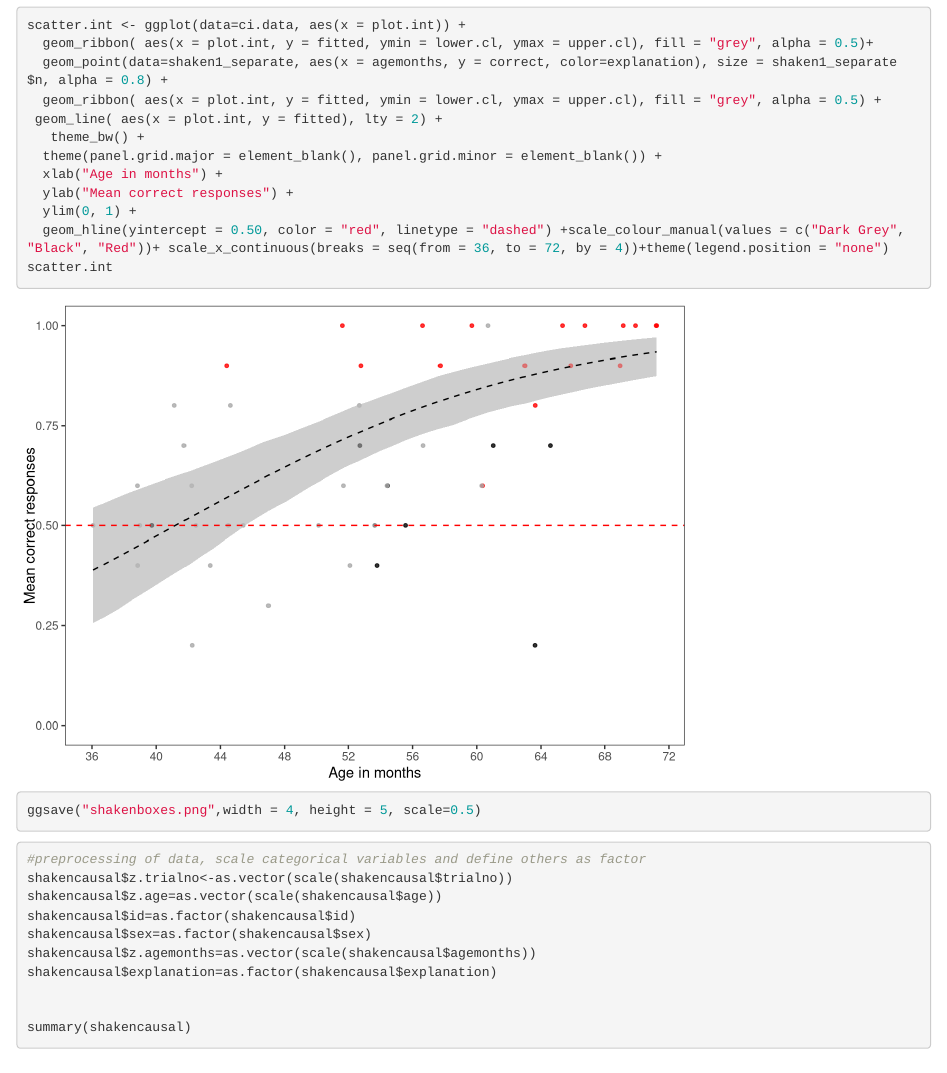
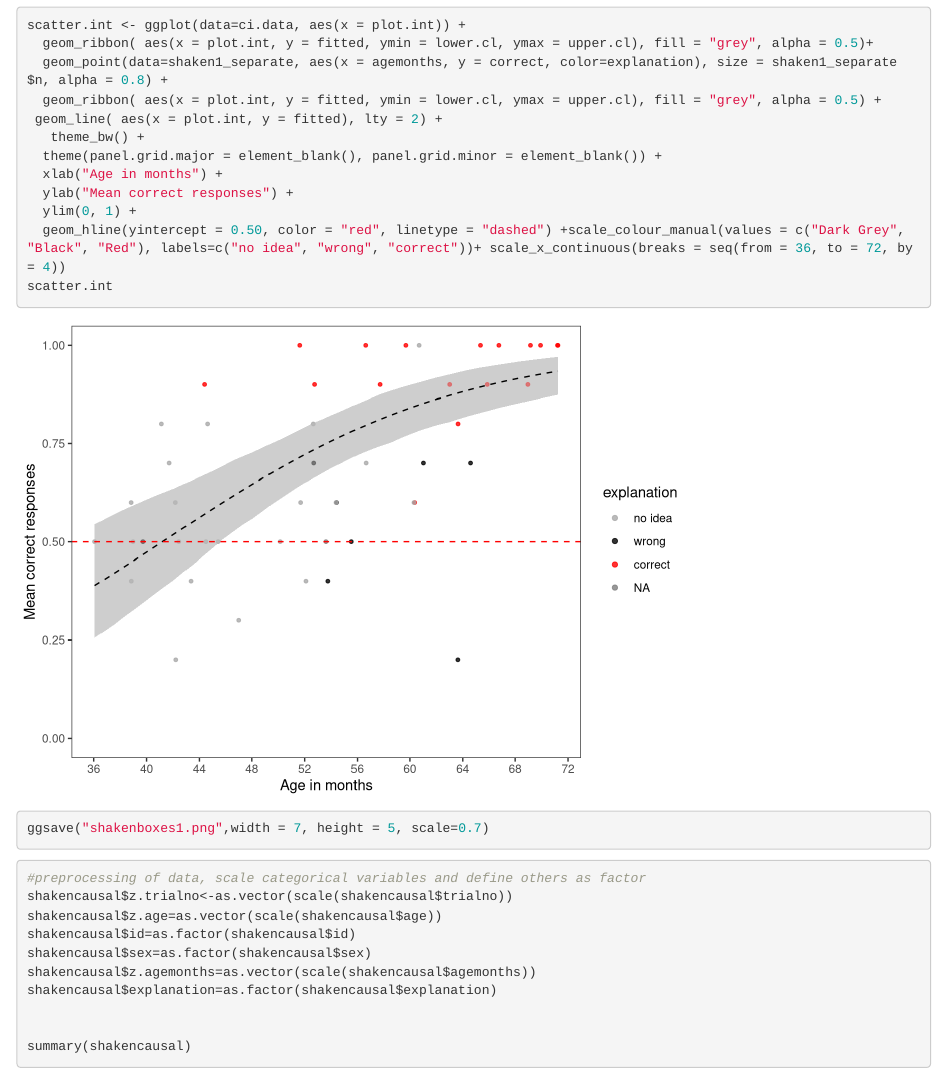
Before and after one commit to zcivelek/bingmachine, an R Markdown document (shakenboxesgraphs.Rmd): the page in a window 1100 px wide, from 5100 px down. Rendered offline with R 4.5, knitr and Pandoc, with nearby package versions; code that draws random numbers runs with fixed seeds of ours.

Commit message:
created 2 separate graphs rather than annotated

````diff
--- a/shakenboxesgraphs.Rmd
+++ b/shakenboxesgraphs.Rmd
@@ -110,10 +110,10 @@ scatter.int <- ggplot(data=ci.data, aes(x = plot.int)) +
   xlab("Age in months") +
   ylab("Mean correct responses") +
   ylim(0, 1) +
-  geom_hline(yintercept = 0.50, color = "red", linetype = "dashed") +scale_colour_manual(values = c("Dark Grey", "Black", "Red"))+ scale_x_continuous(breaks = seq(from = 36, to = 72, by = 4))+theme(legend.position = "none")
+  geom_hline(yintercept = 0.50, color = "red", linetype = "dashed") +scale_colour_manual(values = c("Dark Grey", "Black", "Red"), labels=c("no idea", "wrong", "correct"))+ scale_x_continuous(breaks = seq(from = 36, to = 72, by = 4))
 scatter.int
 
-ggsave("shakenboxes.png",width = 4, height = 5, scale=0.5)
+ggsave("shakenboxes1.png",width = 7, height = 5, scale=0.7)
 
 ```
 
````
Also changed, not shown: shakenboxes1.png (added), shakenboxes2.png (added), shakenboxesgraphs.Rmd (2 more changed lines).
